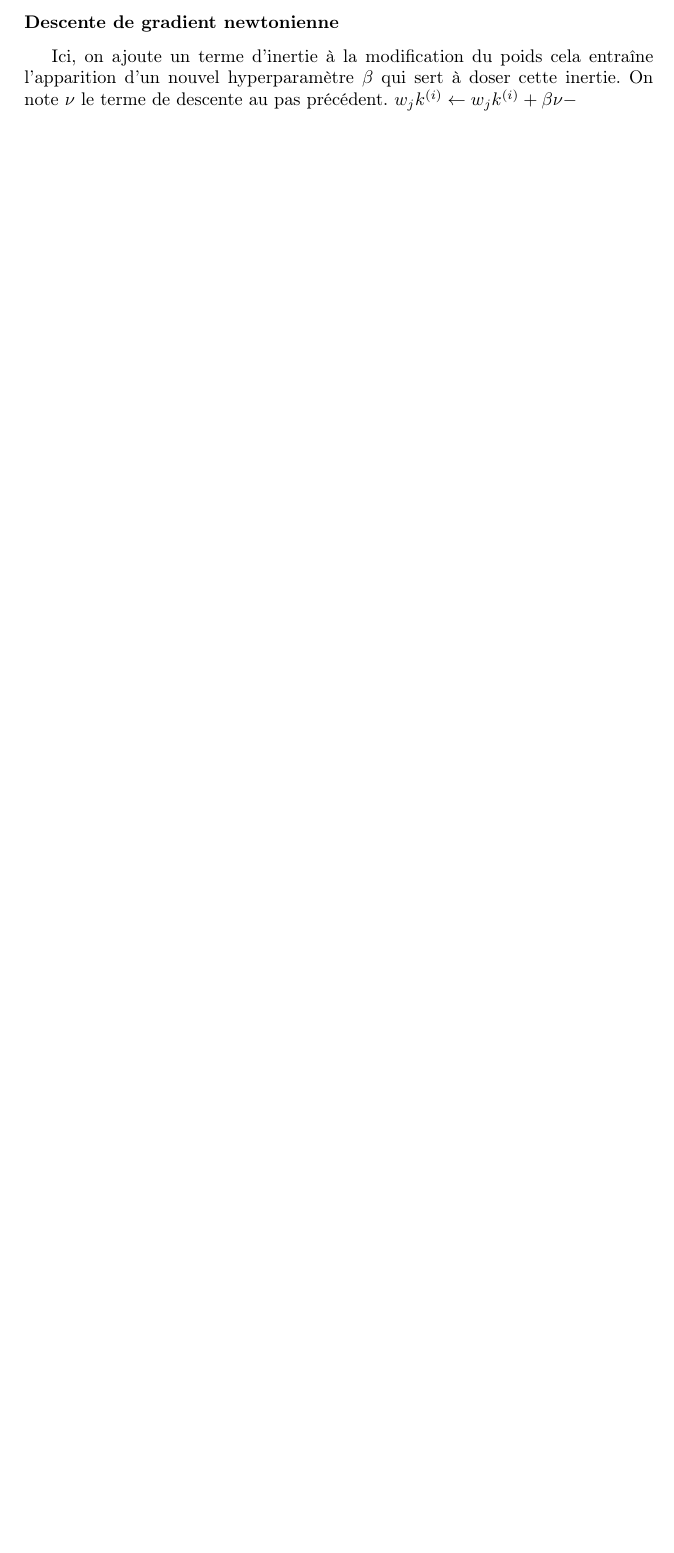
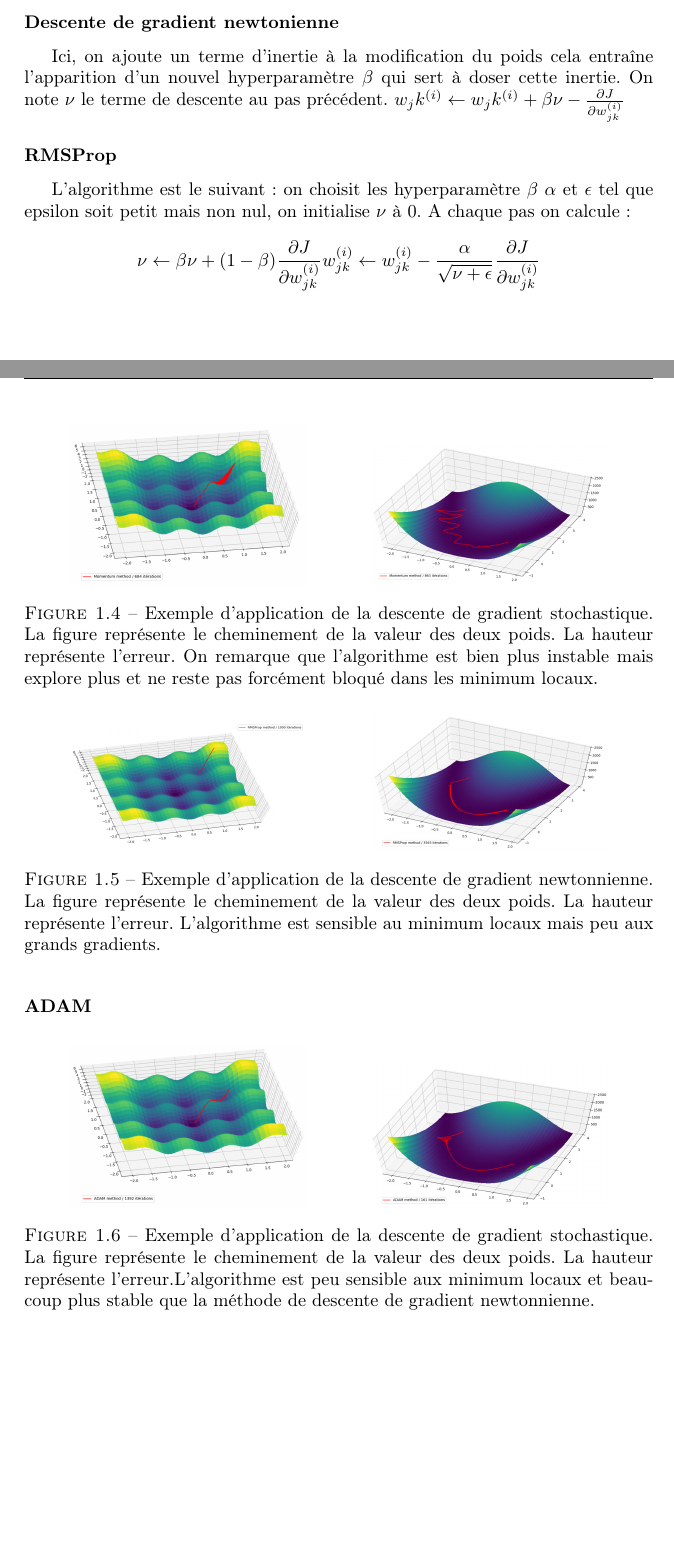
Before and after one commit to PaulinBrissonneau/cycleGAN, a LaTeX document (Rapport/main.tex, which reads Rapport/MLP.tex): part of page 7 of 34 before the commit and two parts of pages 7 and 8 of 35 after it, the two joined at a grey line, cut so that both start at the same text, the shorter picture padded with empty space. Compiled offline with pdfLaTeX.

Commit message:
4e morceau MLP

```diff
--- a/Rapport/MLP.tex
+++ b/Rapport/MLP.tex
@@ -70,7 +70,7 @@ Il s'agit de l'algorithme classique.  $w_jk^{(i)} \leftarrow w_jk^{(i)} - \alpha
 
 
 \subsubsection{Descente de gradient newtonienne}
-Ici, on ajoute un terme d'inertie à la modification du poids cela entraîne l'apparition d'un nouvel hyperparamètre $\beta$ qui sert à doser cette inertie. On note $\nu$ le terme de descente au pas précédent. $ w_jk^{(i)} \leftarrow w_jk^{(i)} + \beta \nu - \frac{\partial J}{\partial w_jk^{(i)}$
+Ici, on ajoute un terme d'inertie à la modification du poids cela entraîne l'apparition d'un nouvel hyperparamètre $\beta$ qui sert à doser cette inertie. On note $\nu$ le terme de descente au pas précédent. $ w_jk^{(i)} \leftarrow w_jk^{(i)} + \beta \nu - \frac{\partial J}{\partial w_{jk}^{(i)}}$
 
 \begin{figure}[!h]
 \centering
@@ -82,12 +82,31 @@ Ici, on ajoute un terme d'inertie à la modification du poids cela entraîne l'a
 \end{figure}
 
 \subsubsection{RMSProp}
+L'algorithme est le suivant : on choisit les hyperparamètre $\beta$ $\alpha$ et $\epsilon$ tel que epsilon soit petit mais non nul, on initialise $\nu$ à 0.
+A chaque pas on calcule :
+
+\begin{displaymath}
+\nu \leftarrow \beta \nu + (1-\beta) \frac{\partial J}{\partial w_{jk}^{(i)}} \\
+w_{jk}^{(i)}} \leftarrow w_{jk}^{(i)}} - \frac{\alpha}{\sqrt{\nu+\epsilon}}\frac{\partial J}{\partial w_{jk}^{(i)}}
+\end{displaymath}
 
 \begin{figure}[!h]
 \centering
-\includegraphics[width=130pt]{"images/MLP/descentedegradientnewtonnienne"}
+\includegraphics[width=130pt]{"images/MLP/RMSProp"}
 \hspace*{10mm}
-\includegraphics[width=130pt]{"images/MLP/descentedegradientnewtonniennepropre"}
-\caption{Exemple d'application de la descente de gradient stochastique. La figure représente le cheminement de la valeur des deux poids. La hauteur représente l'erreur. On remarque que l'algorithme est bien plus instable mais explore plus et ne reste pas forcément bloqué dans les minimum locaux.}
-\label{descentedegradientstochastique}
+\includegraphics[width=130pt]{"images/MLP/RMSPropPropre"}
+\caption{Exemple d'application de la descente de gradient newtonnienne. La figure représente le cheminement de la valeur des deux poids. La hauteur représente l'erreur. L'algorithme est sensible au minimum locaux mais peu aux grands gradients.}
+\label{RMSProp}
 \end{figure}
+
+\subsubsection{ADAM}
+
+
+\begin{figure}[!h]
+\centering
+\includegraphics[width=130pt]{"images/MLP/adam"}
+\hspace*{10mm}
+\includegraphics[width=130pt]{"images/MLP/adampropre"}
+\caption{Exemple d'application de la descente de gradient stochastique. La figure représente le cheminement de la valeur des deux poids. La hauteur représente l'erreur.L'algorithme est peu sensible aux minimum locaux et beaucoup plus stable que la méthode de descente de gradient newtonnienne.}
+\label{descentedegradientnewtonnienne}
+\end{figure}
```
Also changed, not shown: Rapport/images/MLP/RMSProp.png (added), Rapport/images/MLP/RMSPropPropre.png (added), Rapport/images/MLP/adam.png (added), Rapport/images/MLP/adampropre.png (added).
